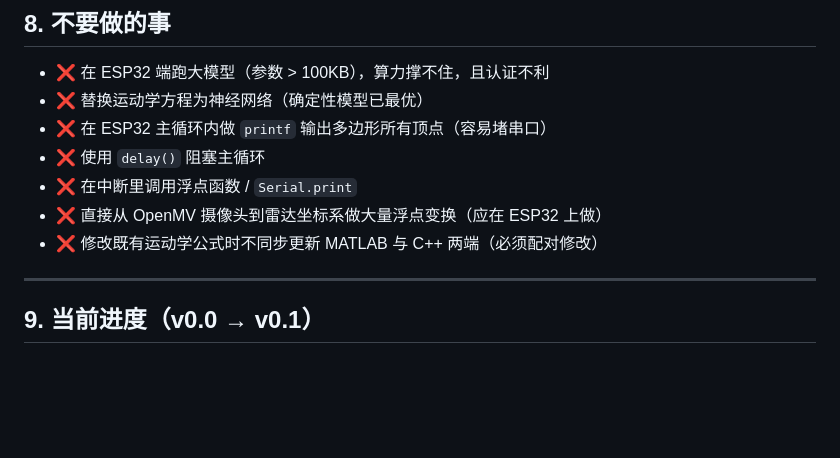
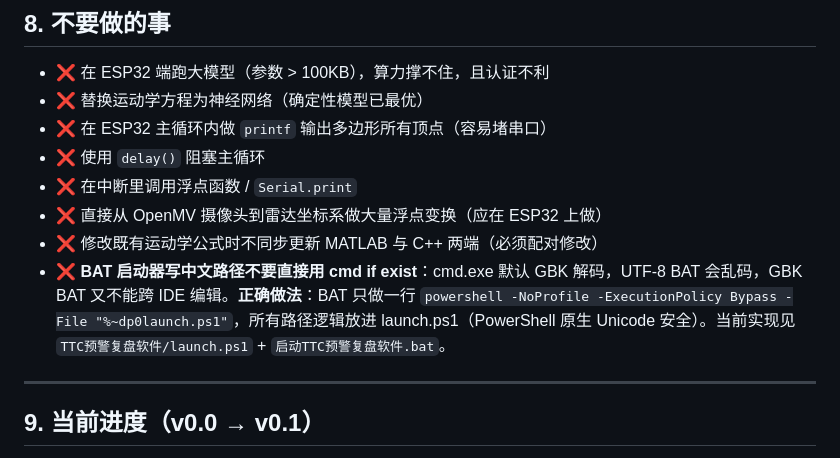
Before and after one commit to flowirtz7777-gif/ESP32Overtracking-Beijingjiaotong-University, a Markdown page: CLAUDE.md, the part around the change. Rendered like a GitHub page; blank space fills up the shorter version.

```diff
--- a/CLAUDE.md
+++ b/CLAUDE.md
@@ -436,6 +436,7 @@ S = 当前等级 ∈ {0,1,2,3}
 - ❌ 在中断里调用浮点函数 / `Serial.print`
 - ❌ 直接从 OpenMV 摄像头到雷达坐标系做大量浮点变换（应在 ESP32 上做）
 - ❌ 修改既有运动学公式时不同步更新 MATLAB 与 C++ 两端（必须配对修改）
+- ❌ **BAT 启动器写中文路径不要直接用 cmd if exist**：cmd.exe 默认 GBK 解码，UTF-8 BAT 会乱码，GBK BAT 又不能跨 IDE 编辑。**正确做法**：BAT 只做一行 `powershell -NoProfile -ExecutionPolicy Bypass -File "%~dp0launch.ps1"`，所有路径逻辑放进 launch.ps1（PowerShell 原生 Unicode 安全）。当前实现见 `TTC预警复盘软件/launch.ps1` + `启动TTC预警复盘软件.bat`。
 
 ---
 
```
Also changed, not shown: AGENTS.md (+1 -0 lines).
